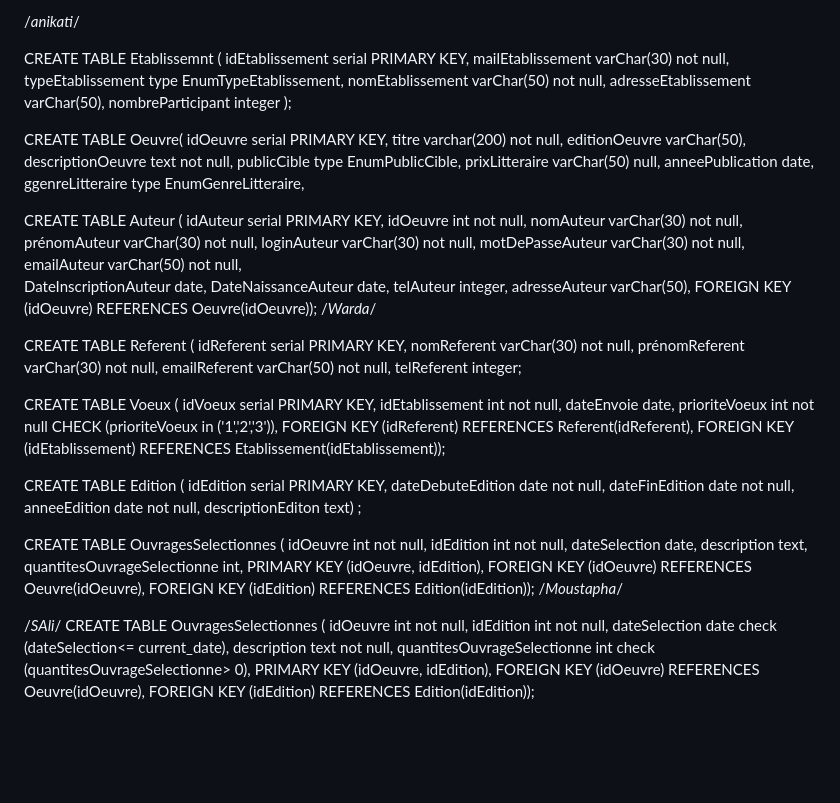
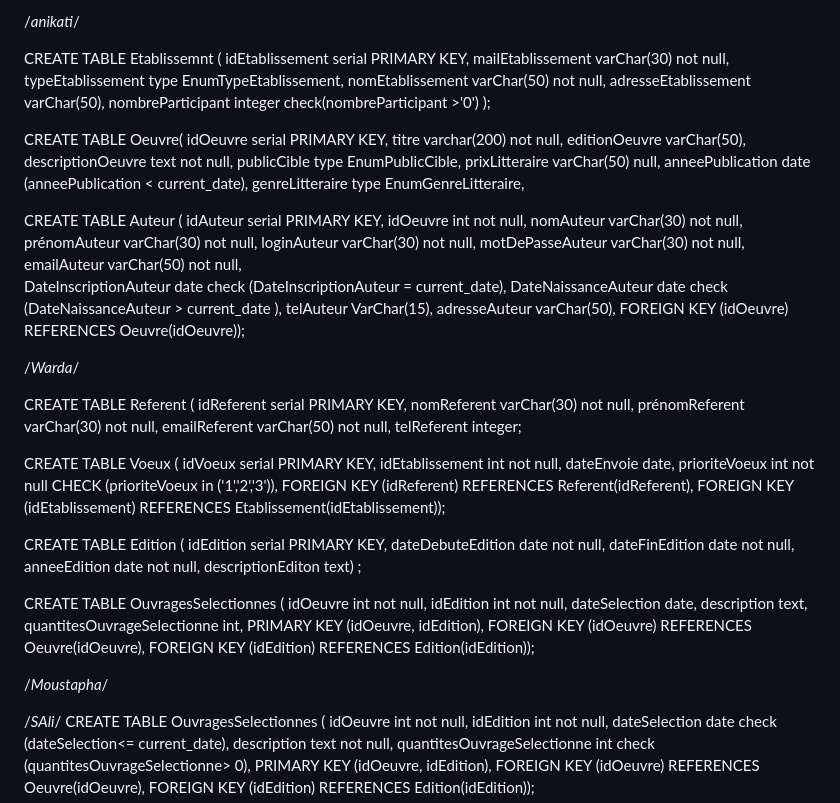
Before and after one commit to triomphant75/Gestion_festival_2024, a Markdown page: README.md, the part around the change. Drawn GitHub-style; blank space fills up the shorter version.

```diff
--- a/README.md
+++ b/README.md
@@ -55,11 +55,11 @@ CREATE TABLE Interprete(
 
 CREATE TABLE Etablissemnt (
 	idEtablissement serial PRIMARY KEY,
-	mailEtablissement varChar(30) not null,
+	mailEtablissement  varChar(30) not null,
 	typeEtablissement type EnumTypeEtablissement,
 	nomEtablissement varChar(50) not null,
 	adresseEtablissement varChar(50),
-	nombreParticipant integer );
+	nombreParticipant integer check(nombreParticipant >'0')  );
 
 CREATE TABLE Oeuvre(
 	idOeuvre serial PRIMARY KEY,
@@ -68,8 +68,8 @@ CREATE TABLE Oeuvre(
 	descriptionOeuvre text not null,
 	publicCible type EnumPublicCible,
 	prixLitteraire varChar(50) null,
-	anneePublication date,
-	ggenreLitteraire type EnumGenreLitteraire,
+	anneePublication date (anneePublication < current_date),
+	genreLitteraire type EnumGenreLitteraire,
 
 CREATE TABLE Auteur (
 	idAuteur serial PRIMARY KEY,
@@ -79,11 +79,13 @@ CREATE TABLE Auteur (
 	loginAuteur varChar(30) not null,
 	motDePasseAuteur varChar(30) not null,
 	emailAuteur varChar(50) not null,
-	DateInscriptionAuteur date,
-	DateNaissanceAuteur date,
-	telAuteur integer,
+	DateInscriptionAuteur date check (DateInscriptionAuteur = current_date),
+	DateNaissanceAuteur date check (DateNaissanceAuteur > current_date ),
+	telAuteur VarChar(15),
 	adresseAuteur varChar(50),
 	FOREIGN KEY (idOeuvre) REFERENCES Oeuvre(idOeuvre));
+
+
  /*Warda*/
 
 CREATE TABLE Referent (
@@ -117,6 +119,11 @@ CREATE TABLE OuvragesSelectionnes (
 	PRIMARY KEY (idOeuvre, idEdition),
 	FOREIGN KEY (idOeuvre) REFERENCES Oeuvre(idOeuvre),
 	FOREIGN KEY (idEdition) REFERENCES Edition(idEdition));
+
+
+
+
+
 /*Moustapha*/
 
 
```
